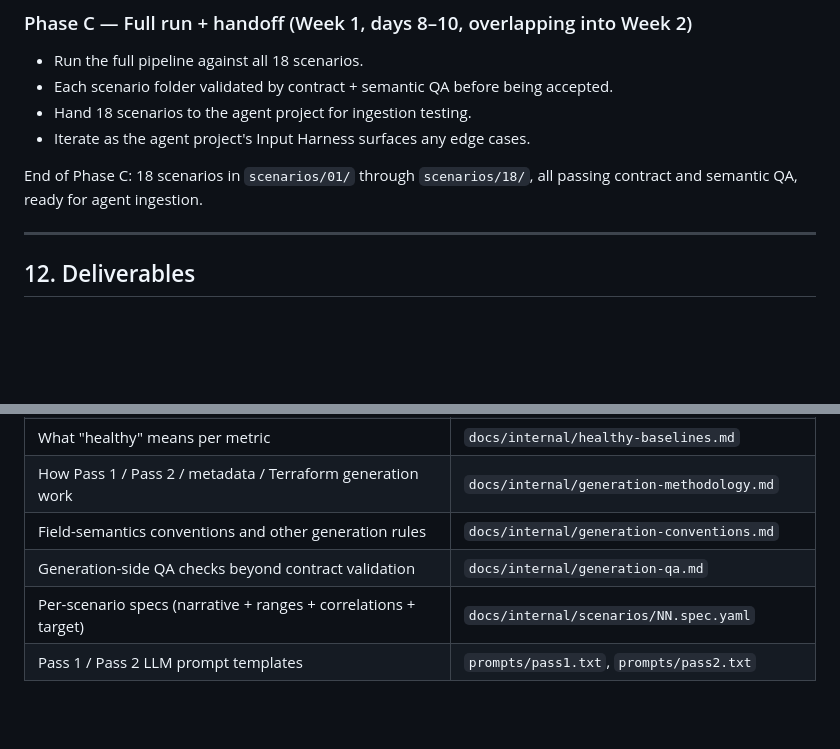
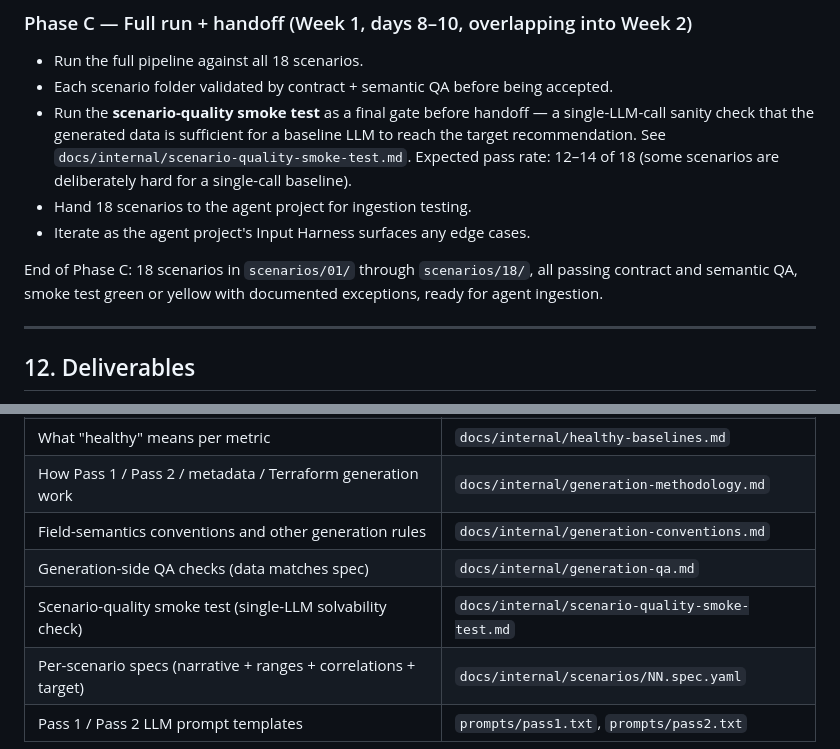
Before and after one commit to ameau01/multi-agent-governance-recommender-data, a Markdown page: docs/data-generation-plan.md, 2 parts joined by grey strips. GitHub-like rendering; blank space fills up the shorter version.

```diff
--- a/docs/data-generation-plan.md
+++ b/docs/data-generation-plan.md
@@ -220,10 +220,11 @@ The data-generation work is sequenced in three phases, paired with the agent pro
 
 - Run the full pipeline against all 18 scenarios.
 - Each scenario folder validated by contract + semantic QA before being accepted.
+- Run the **scenario-quality smoke test** as a final gate before handoff — a single-LLM-call sanity check that the generated data is sufficient for a baseline LLM to reach the target recommendation. See `docs/internal/scenario-quality-smoke-test.md`. Expected pass rate: 12–14 of 18 (some scenarios are deliberately hard for a single-call baseline).
 - Hand 18 scenarios to the agent project for ingestion testing.
 - Iterate as the agent project's Input Harness surfaces any edge cases.
 
-End of Phase C: 18 scenarios in `scenarios/01/` through `scenarios/18/`, all passing contract and semantic QA, ready for agent ingestion.
+End of Phase C: 18 scenarios in `scenarios/01/` through `scenarios/18/`, all passing contract and semantic QA, smoke test green or yellow with documented exceptions, ready for agent ingestion.
 
 ---
 
@@ -320,7 +321,8 @@ Everything else is internal.
 | What "healthy" means per metric | `docs/internal/healthy-baselines.md` |
 | How Pass 1 / Pass 2 / metadata / Terraform generation work | `docs/internal/generation-methodology.md` |
 | Field-semantics conventions and other generation rules | `docs/internal/generation-conventions.md` |
-| Generation-side QA checks beyond contract validation | `docs/internal/generation-qa.md` |
+| Generation-side QA checks (data matches spec) | `docs/internal/generation-qa.md` |
+| Scenario-quality smoke test (single-LLM solvability check) | `docs/internal/scenario-quality-smoke-test.md` |
 | Per-scenario specs (narrative + ranges + correlations + target) | `docs/internal/scenarios/NN.spec.yaml` |
 | Pass 1 / Pass 2 LLM prompt templates | `prompts/pass1.txt`, `prompts/pass2.txt` |
 
```
Also changed, not shown: BUILD_PLAN.md (+26 -1 lines), CHANGELOG.md (+2 -1 lines).
